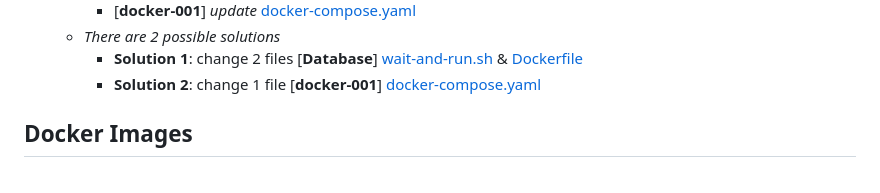
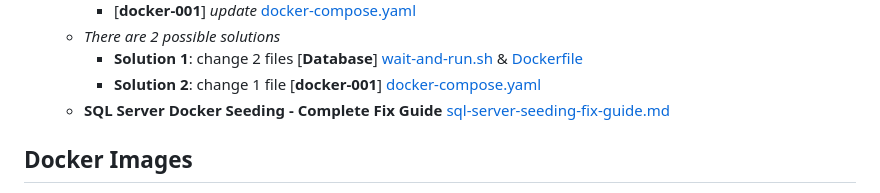
Before and after one commit to pavelklos/docker-001, a Markdown page: README.md, the part around the change. Rendered like a GitHub page.

Commit message:
Fix Guide (sql-server-seeding-fix-guide.md)

```diff
--- a/README.md
+++ b/README.md
@@ -115,6 +115,7 @@ http://localhost:1234/
     - *There are 2 possible solutions*
       - **Solution 1**: change 2 files [**Database**] [wait-and-run.sh](Database/wait-and-run.sh) & [Dockerfile](Database/Dockerfile)
       - **Solution 2**: change 1 file [**docker-001**] [docker-compose.yaml](docker-compose.yaml)
+    - **SQL Server Docker Seeding - Complete Fix Guide** [sql-server-seeding-fix-guide.md](sql-server-seeding-fix-guide.md)
 
 ## Docker Images
 
```
Also changed, not shown: sql-server-seeding-fix-guide.md (added, +319 -0 lines).
